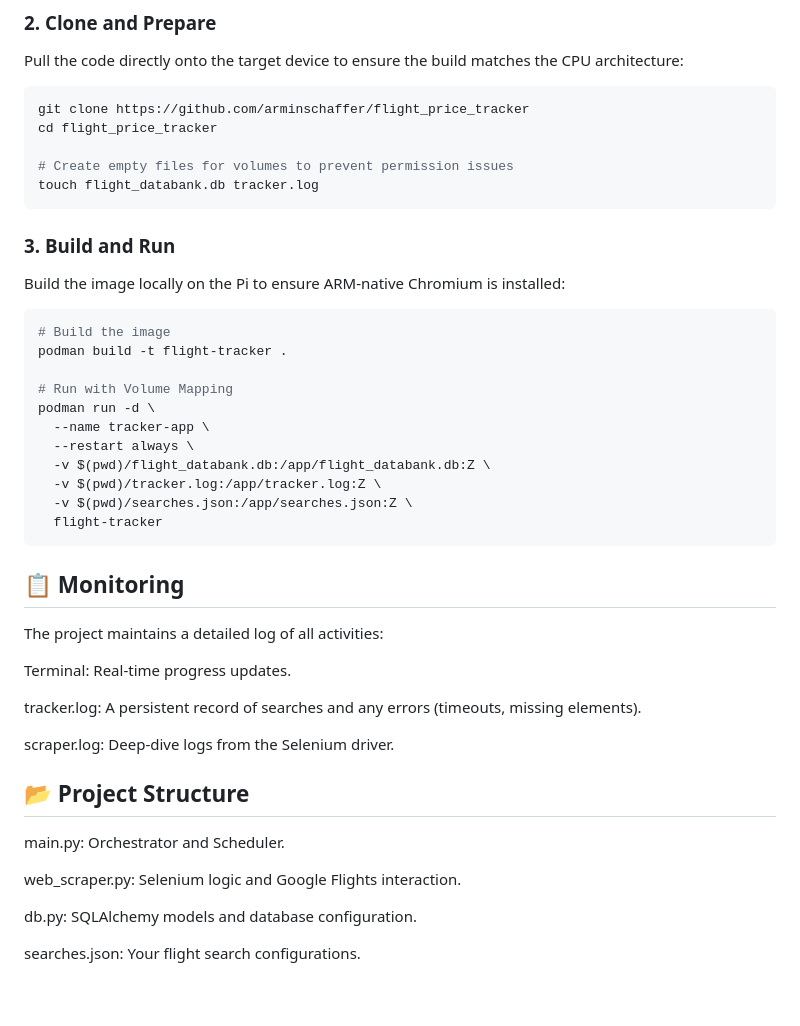
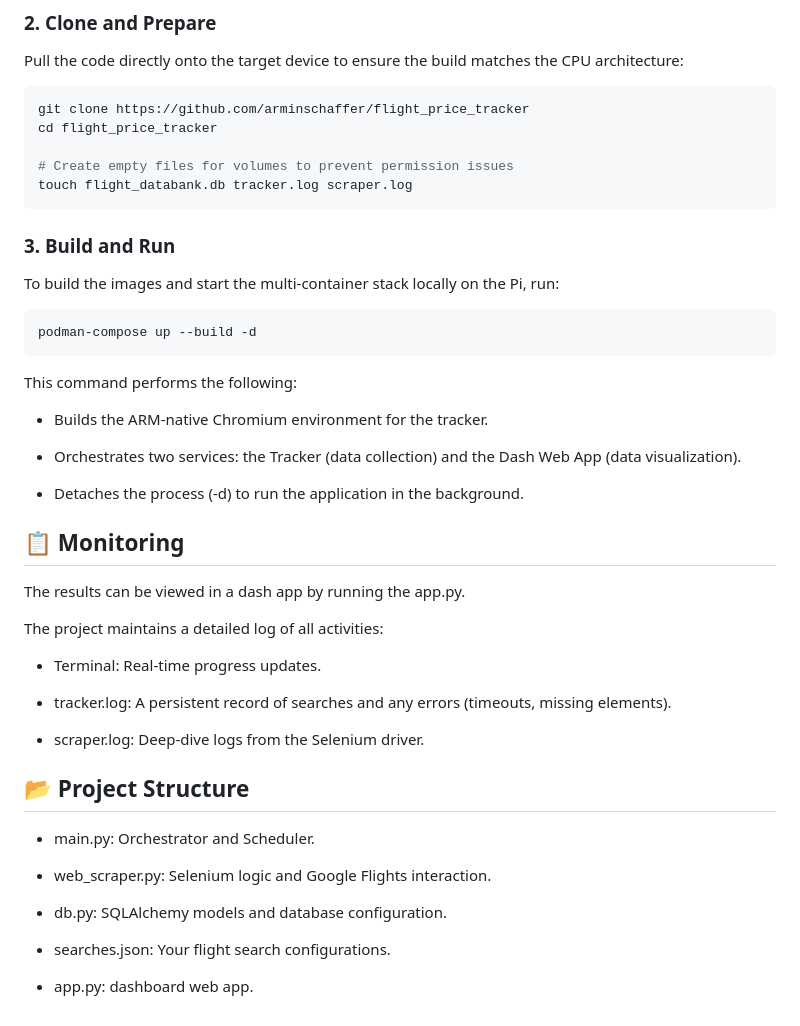
Before and after one commit to arminschaffer/flight_price_tracker, a Markdown page: README.md, the part around the change. GitHub-like rendering.

````diff
--- a/README.md
+++ b/README.md
@@ -86,39 +86,40 @@ git clone https://github.com/arminschaffer/flight_price_tracker
 cd flight_price_tracker
 
 # Create empty files for volumes to prevent permission issues
-touch flight_databank.db tracker.log
+touch flight_databank.db tracker.log scraper.log
 ```
 
 ### 3. Build and Run
-Build the image locally on the Pi to ensure ARM-native Chromium is installed:
+To build the images and start the multi-container stack locally on the Pi, run:
 ```bash
-# Build the image
-podman build -t flight-tracker .
+podman-compose up --build -d
+```
+This command performs the following:
 
-# Run with Volume Mapping
-podman run -d \
-  --name tracker-app \
-  --restart always \
-  -v $(pwd)/flight_databank.db:/app/flight_databank.db:Z \
-  -v $(pwd)/tracker.log:/app/tracker.log:Z \
-  -v $(pwd)/searches.json:/app/searches.json:Z \
-  flight-tracker
-```
+- Builds the ARM-native Chromium environment for the tracker.
+
+- Orchestrates two services: the Tracker (data collection) and the Dash Web App (data visualization).
+
+- Detaches the process (-d) to run the application in the background.
 
 ## 📋 Monitoring
+The results can be viewed in a dash app by running the app.py.
+
 The project maintains a detailed log of all activities:
 
-Terminal: Real-time progress updates.
+- Terminal: Real-time progress updates.
 
-tracker.log: A persistent record of searches and any errors (timeouts, missing elements).
+- tracker.log: A persistent record of searches and any errors (timeouts, missing elements).
 
-scraper.log: Deep-dive logs from the Selenium driver.
+- scraper.log: Deep-dive logs from the Selenium driver.
 
 ## 📂 Project Structure
-main.py: Orchestrator and Scheduler.
+- main.py: Orchestrator and Scheduler.
 
-web_scraper.py: Selenium logic and Google Flights interaction.
+- web_scraper.py: Selenium logic and Google Flights interaction.
 
-db.py: SQLAlchemy models and database configuration.
+- db.py: SQLAlchemy models and database configuration.
 
-searches.json: Your flight search configurations.
+- searches.json: Your flight search configurations.
+
+- app.py: dashboard web app.
````
